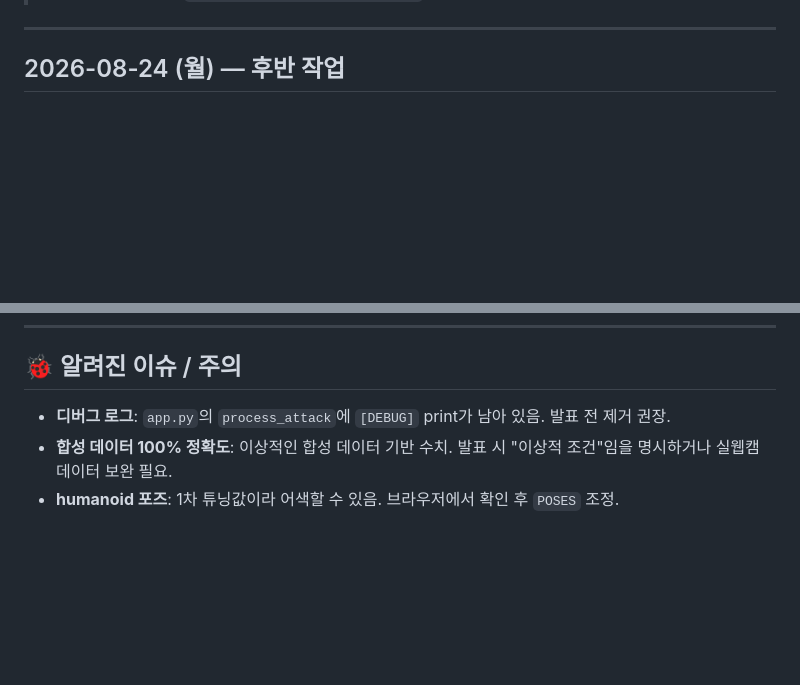
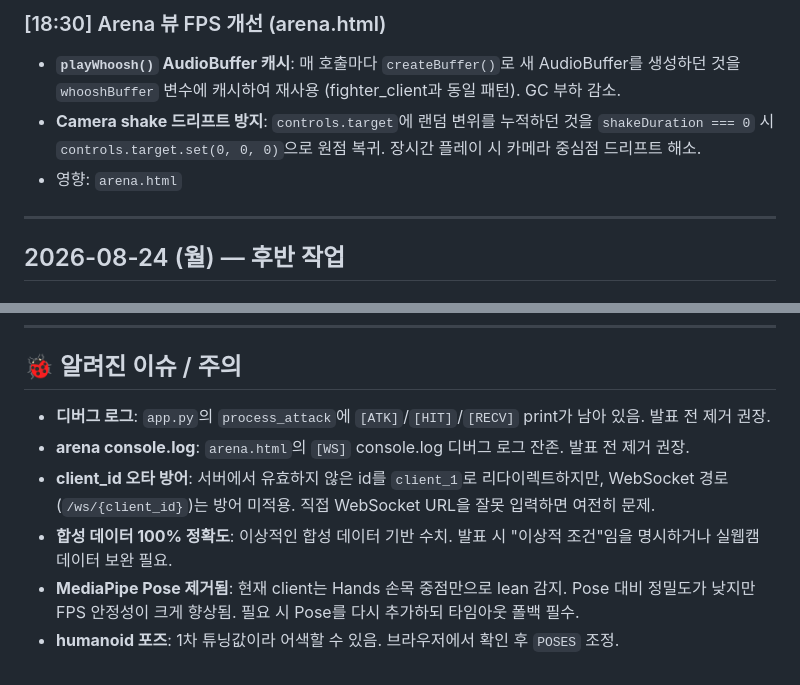
Before and after one commit to gichul-hong/project-4, a Markdown page: iter2/DEVLOG.md, 2 parts joined by grey strips. Rendered like a GitHub page; blank space fills up the shorter version.

Commit message:
DEVLOG update

```diff
--- a/iter2/DEVLOG.md
+++ b/iter2/DEVLOG.md
@@ -6,3 +57,7 @@
+### [18:30] Arena 뷰 FPS 개선 (arena.html)
+- **`playWhoosh()` AudioBuffer 캐시**: 매 호출마다 `createBuffer()`로 새 AudioBuffer를 생성하던 것을 `whooshBuffer` 변수에 캐시하여 재사용 (fighter_client과 동일 패턴). GC 부하 감소.
+- **Camera shake 드리프트 방지**: `controls.target`에 랜덤 변위를 누적하던 것을 `shakeDuration === 0` 시 `controls.target.set(0, 0, 0)`으로 원점 복귀. 장시간 플레이 시 카메라 중심점 드리프트 해소.
+- 영향: `arena.html`
 
 ---
 
@@ -93,6 +148,9 @@
 
 ## 🐞 알려진 이슈 / 주의
 
-- **디버그 로그**: `app.py`의 `process_attack`에 `[DEBUG]` print가 남아 있음. 발표 전 제거 권장.
+- **디버그 로그**: `app.py`의 `process_attack`에 `[ATK]`/`[HIT]`/`[RECV]` print가 남아 있음. 발표 전 제거 권장.
+- **arena console.log**: `arena.html`의 `[WS]` console.log 디버그 로그 잔존. 발표 전 제거 권장.
+- **client_id 오타 방어**: 서버에서 유효하지 않은 id를 `client_1`로 리다이렉트하지만, WebSocket 경로(`/ws/{client_id}`)는 방어 미적용. 직접 WebSocket URL을 잘못 입력하면 여전히 문제.
 - **합성 데이터 100% 정확도**: 이상적인 합성 데이터 기반 수치. 발표 시 "이상적 조건"임을 명시하거나 실웹캠 데이터 보완 필요.
+- **MediaPipe Pose 제거됨**: 현재 client는 Hands 손목 중점만으로 lean 감지. Pose 대비 정밀도가 낮지만 FPS 안정성이 크게 향상됨. 필요 시 Pose를 다시 추가하되 타임아웃 폴백 필수.
 - **humanoid 포즈**: 1차 튜닝값이라 어색할 수 있음. 브라우저에서 확인 후 `POSES` 조정.
```
Also changed, not shown: other parts of iter2/DEVLOG.md (+52 -1 lines).
